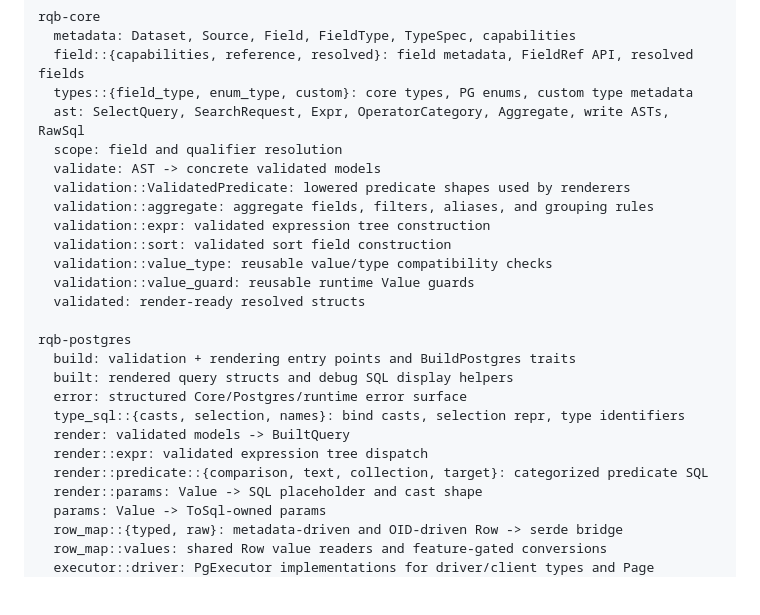
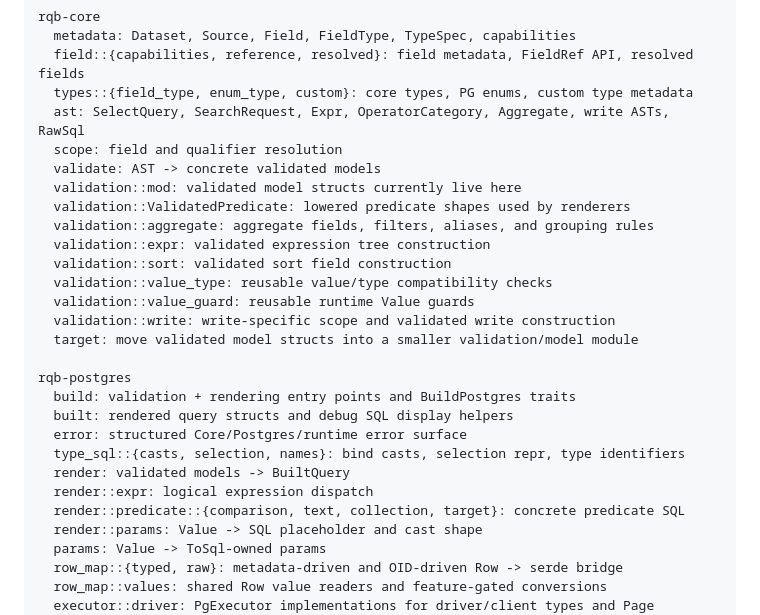
Before and after one commit to mudake-rs/rqb, a Markdown page: docs/architecture.md, the part around one of its changes. Drawn GitHub-style; blank space fills up the shorter version.

```diff
--- a/docs/architecture.md
+++ b/docs/architecture.md
@@ -163,13 +173,15 @@ rqb-core
   ast: SelectQuery, SearchRequest, Expr, OperatorCategory, Aggregate, write ASTs, RawSql
   scope: field and qualifier resolution
   validate: AST -> concrete validated models
+  validation::mod: validated model structs currently live here
   validation::ValidatedPredicate: lowered predicate shapes used by renderers
   validation::aggregate: aggregate fields, filters, aliases, and grouping rules
   validation::expr: validated expression tree construction
   validation::sort: validated sort field construction
   validation::value_type: reusable value/type compatibility checks
   validation::value_guard: reusable runtime Value guards
-  validated: render-ready resolved structs
+  validation::write: write-specific scope and validated write construction
+  target: move validated model structs into a smaller validation/model module
 
 rqb-postgres
   build: validation + rendering entry points and BuildPostgres traits
@@ -177,8 +189,8 @@ rqb-postgres
   error: structured Core/Postgres/runtime error surface
   type_sql::{casts, selection, names}: bind casts, selection repr, type identifiers
   render: validated models -> BuiltQuery
-  render::expr: validated expression tree dispatch
-  render::predicate::{comparison, text, collection, target}: categorized predicate SQL
+  render::expr: logical expression dispatch
+  render::predicate::{comparison, text, collection, target}: concrete predicate SQL
   render::params: Value -> SQL placeholder and cast shape
   params: Value -> ToSql-owned params
   row_map::{typed, raw}: metadata-driven and OID-driven Row -> serde bridge
```
Also changed, not shown: other parts of docs/architecture.md (+53 -33 lines).
